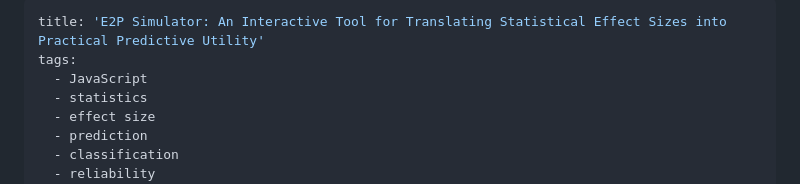
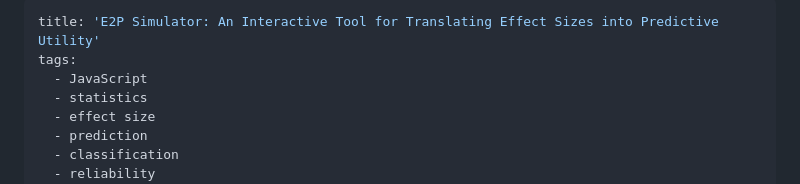
Before and after one commit to povilaskarvelis/e2p-simulator, a Markdown page: paper/paper.md, the part around the change. Rendered like a GitHub page.

```diff
--- a/paper/paper.md
+++ b/paper/paper.md
@@ -1,5 +1,5 @@
 ---
-title: 'E2P Simulator: An Interactive Tool for Translating Statistical Effect Sizes into Practical Predictive Utility'
+title: 'E2P Simulator: An Interactive Tool for Translating Effect Sizes into Predictive Utility'
 tags:
   - JavaScript
   - statistics
```
Also changed, not shown: README.md (+9 -24 lines), images/interface.png.
